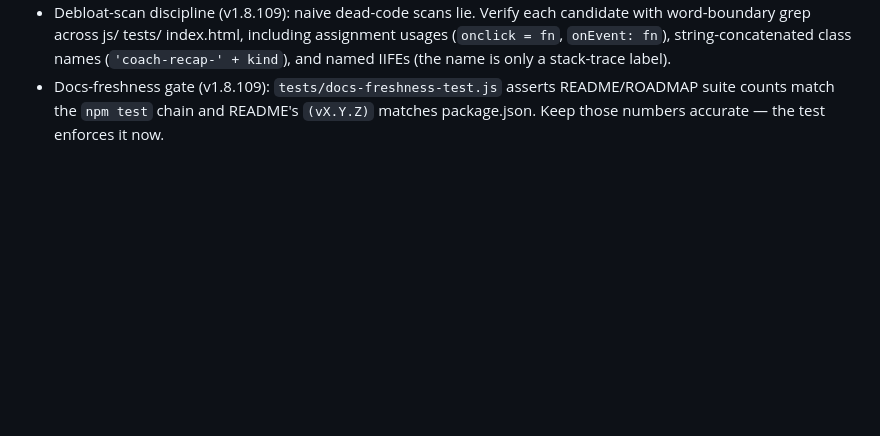
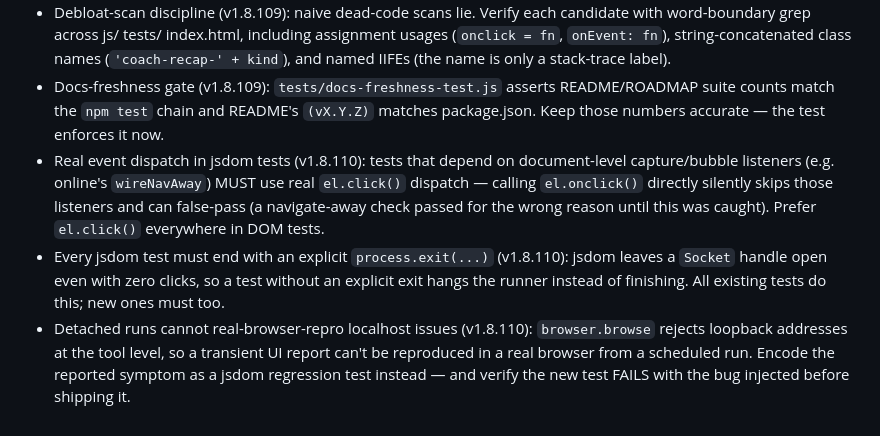
Before and after one commit to swimkevin/poker-sparring, a Markdown page: AGENTS.md, the part around the change. Drawn GitHub-style; blank space fills up the shorter version.

Commit message:
v1.8.110: loop-ops learnings (jsdom dispatch/exit rules, localhost repro limit)

```diff
--- a/AGENTS.md
+++ b/AGENTS.md
@@ -67,3 +67,17 @@ first; this file is the 30-second version.
 - Docs-freshness gate (v1.8.109): `tests/docs-freshness-test.js` asserts README/ROADMAP
   suite counts match the `npm test` chain and README's `(vX.Y.Z)` matches package.json.
   Keep those numbers accurate — the test enforces it now.
+- Real event dispatch in jsdom tests (v1.8.110): tests that depend on
+  document-level capture/bubble listeners (e.g. online's `wireNavAway`) MUST use
+  real `el.click()` dispatch — calling `el.onclick()` directly silently skips those
+  listeners and can false-pass (a navigate-away check passed for the wrong reason
+  until this was caught). Prefer `el.click()` everywhere in DOM tests.
+- Every jsdom test must end with an explicit `process.exit(...)` (v1.8.110):
+  jsdom leaves a `Socket` handle open even with zero clicks, so a test without an
+  explicit exit hangs the runner instead of finishing. All existing tests do this;
+  new ones must too.
+- Detached runs cannot real-browser-repro localhost issues (v1.8.110):
+  `browser.browse` rejects loopback addresses at the tool level, so a transient
+  UI report can't be reproduced in a real browser from a scheduled run. Encode
+  the reported symptom as a jsdom regression test instead — and verify the new
+  test FAILS with the bug injected before shipping it.
```
